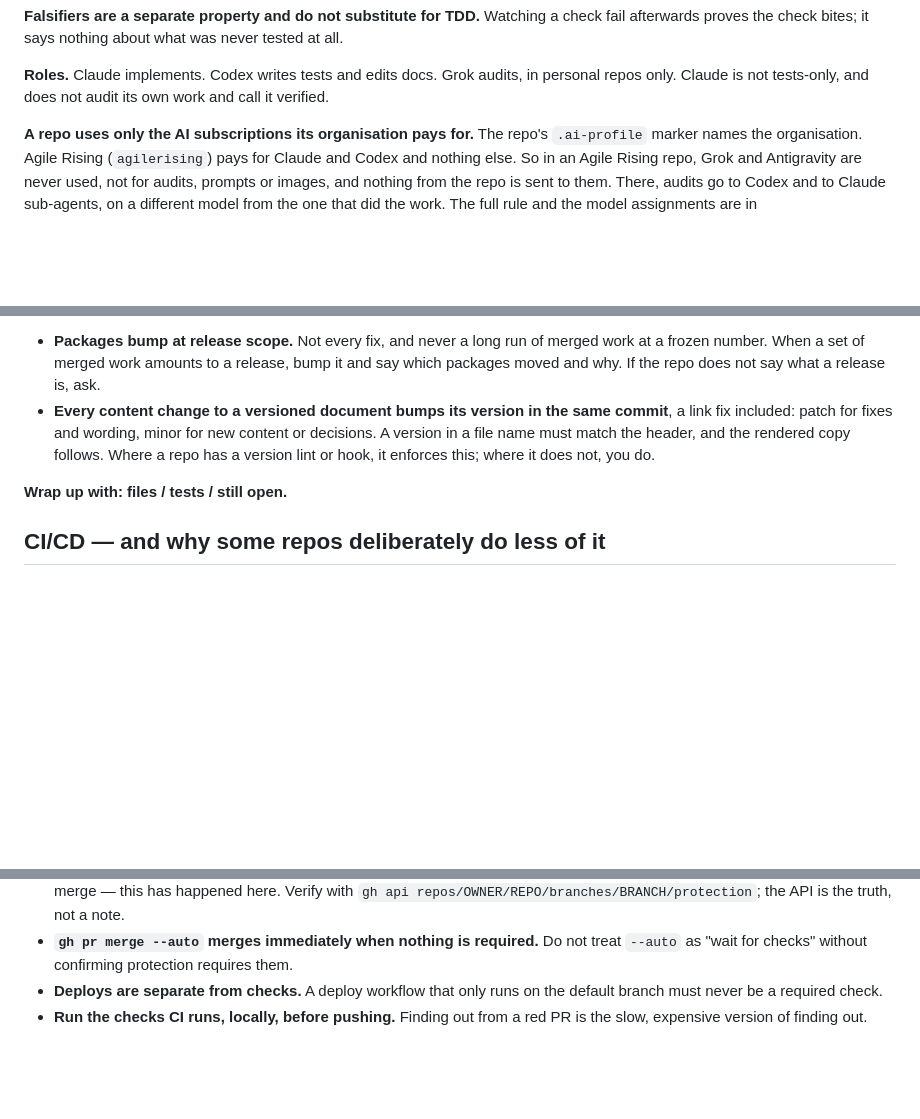
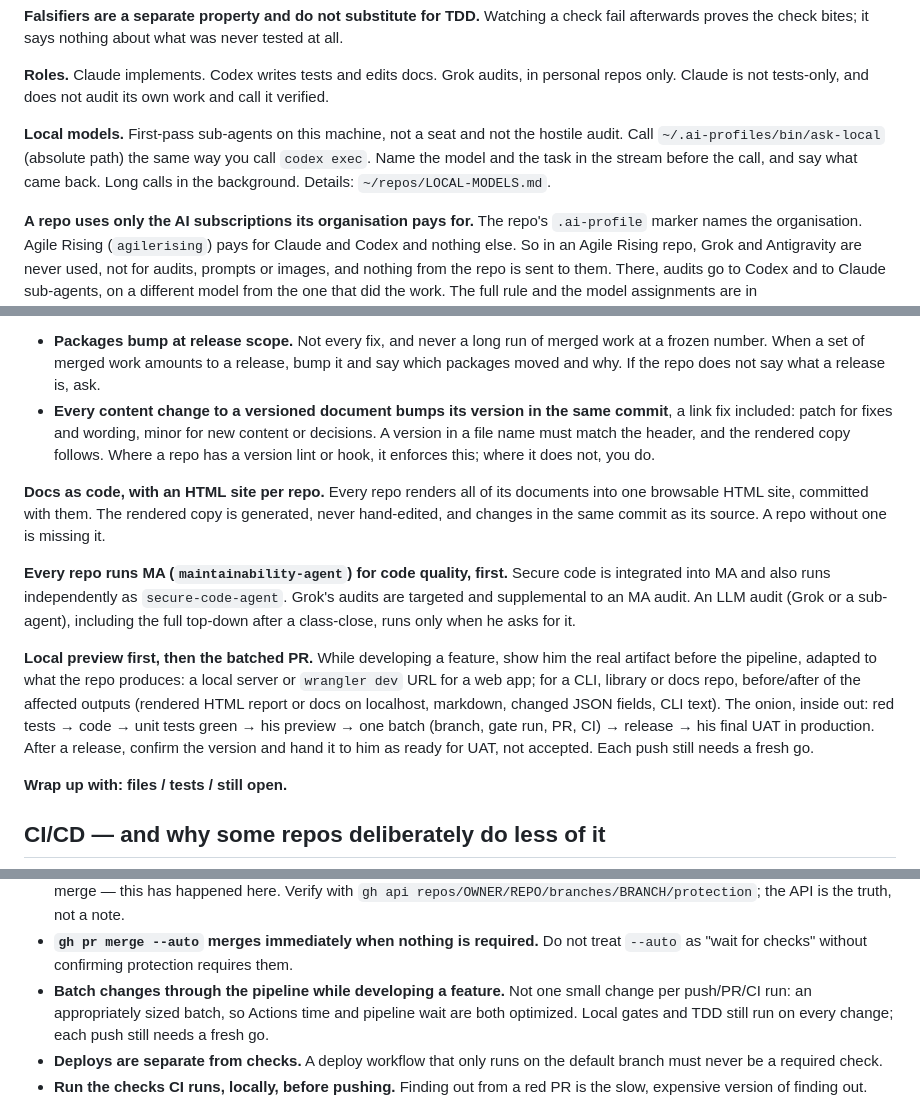
Before and after one commit to marshallguillory86/secure-code-agent, a Markdown page: AGENTS.md, 3 parts joined by grey strips. Rendered like a GitHub page; blank space fills up the shorter version.

Commit message:
AGENTS.md: managed preamble v6 (install.sh)
Generated by workspace-config's install.sh from claude/repo-preamble.md;
the repo-specific section below the end marker is unchanged.

Co-Authored-By: Claude Opus 5.5 <noreply@anthropic.com>

```diff
--- a/AGENTS.md
+++ b/AGENTS.md
@@ -36,6 +36,12 @@ never tested at all.
 **Roles.** Claude implements. Codex writes tests and edits docs. Grok audits,
 in personal repos only. Claude is not tests-only, and does not audit its own
 work and call it verified.
+
+**Local models.** First-pass sub-agents on this machine, not a seat and not
+the hostile audit. Call `~/.ai-profiles/bin/ask-local` (absolute path) the
+same way you call `codex exec`. Name the model and the task in the stream
+before the call, and say what came back. Long calls in the background.
+Details: `~/repos/LOCAL-MODELS.md`.
 
 **A repo uses only the AI subscriptions its organisation pays for.** The
 repo's `.ai-profile` marker names the organisation. Agile Rising
@@ -75,6 +81,27 @@ fix. Before 1.0 a feature is a minor bump (0.9.1 → 0.10.0).
   rendered copy follows. Where a repo has a version lint or hook, it enforces
   this; where it does not, you do.
 
+**Docs as code, with an HTML site per repo.** Every repo renders all of its
+documents into one browsable HTML site, committed with them. The rendered copy
+is generated, never hand-edited, and changes in the same commit as its source.
+A repo without one is missing it.
+
+**Every repo runs MA (`maintainability-agent`) for code quality, first.** Secure
+code is integrated into MA and also runs independently as `secure-code-agent`.
+Grok's audits are targeted and supplemental to an MA audit. An LLM audit (Grok
+or a sub-agent), including the full top-down after a class-close, runs only when
+he asks for it.
+
+**Local preview first, then the batched PR.** While developing a feature, show
+him the real artifact before the pipeline, adapted to what the repo produces: a
+local server or `wrangler dev` URL for a web app; for a CLI, library or docs
+repo, before/after of the affected outputs (rendered HTML report or docs on
+localhost, markdown, changed JSON fields, CLI text). The onion, inside out: red
+tests → code → unit tests green → his preview → one batch (branch, gate run,
+PR, CI) → release → his final UAT in production. After a release, confirm the
+version and hand it to him as ready for UAT, not accepted. Each push still
+needs a fresh go.
+
 **Wrap up with: files / tests / still open.**
 
 ## CI/CD — and why some repos deliberately do less of it
@@ -113,6 +140,10 @@ Today `cq-team` and `scrollworkapp` are the local-gate repos.
 - **`gh pr merge --auto` merges immediately when nothing is required.** Do not
   treat `--auto` as "wait for checks" without confirming protection requires
   them.
+- **Batch changes through the pipeline while developing a feature.** Not one
+  small change per push/PR/CI run: an appropriately sized batch, so Actions
+  time and pipeline wait are both optimized. Local gates and TDD still run on
+  every change; each push still needs a fresh go.
 - **Deploys are separate from checks.** A deploy workflow that only runs on the
   default branch must never be a required check.
 - **Run the checks CI runs, locally, before pushing.** Finding out from a red
```
Also changed, not shown: other parts of AGENTS.md (+1 -1 lines).
